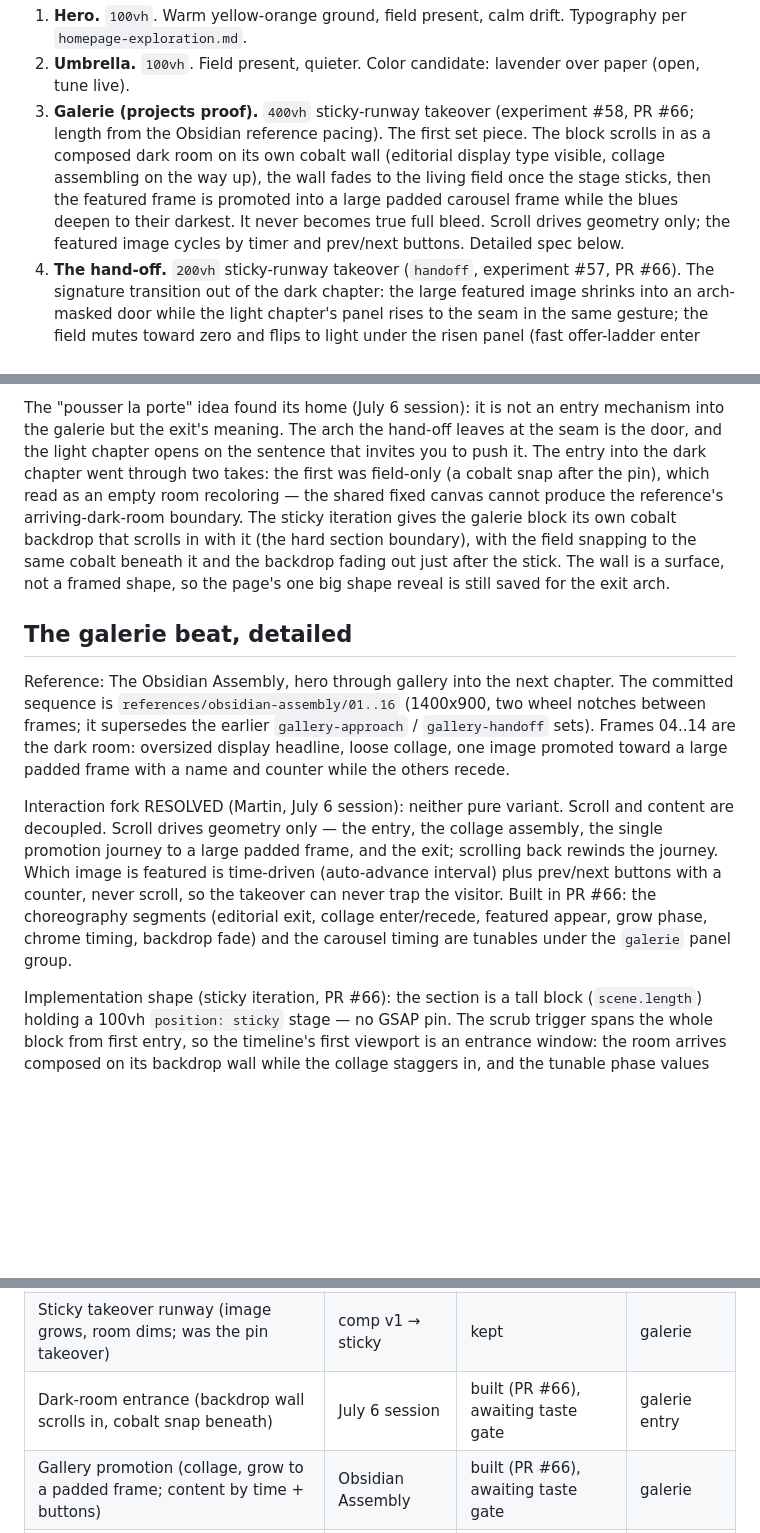
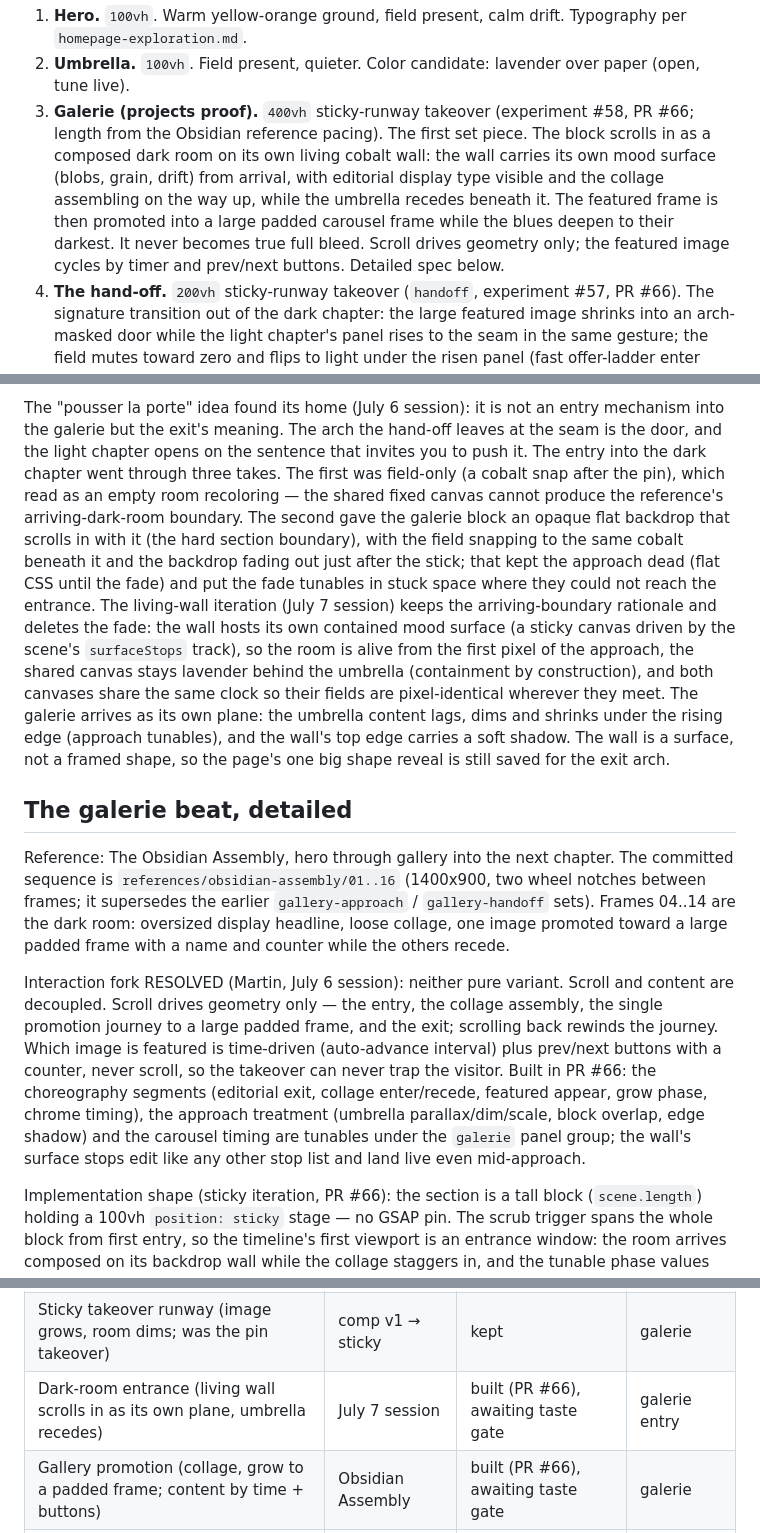
Before and after one commit to martinmoradi/jukkai, a Markdown page: docs/design/homepage-score.md, 3 parts joined by grey strips. Rendered like a GitHub page; blank space fills up the shorter version.

Commit message:
docs(design): record the living-wall iteration
Third take on the dark-chapter entry: the arriving-boundary rationale
stands, the fade is gone, the wall hosts its own contained mood surface
and the galerie arrives as a plane over the receding umbrella.

```diff
--- a/docs/design/homepage-score.md
+++ b/docs/design/homepage-score.md
@@ -48,13 +48,14 @@ trust strip stay freely scrollable, never pinned.
    over paper (open, tune live).
 3. **Galerie (projects proof).** `400vh` sticky-runway takeover (experiment
    #58, PR #66; length from the Obsidian reference pacing). The first set
-   piece. The block scrolls in as a composed dark room on its own cobalt
-   wall (editorial display type visible, collage assembling on the way up),
-   the wall fades to the living field once the stage sticks, then the
-   featured frame is promoted into a large padded carousel frame while the
-   blues deepen to their darkest. It never becomes true full bleed. Scroll
-   drives geometry only; the featured image cycles by timer and prev/next
-   buttons. Detailed spec below.
+   piece. The block scrolls in as a composed dark room on its own living
+   cobalt wall: the wall carries its own mood surface (blobs, grain, drift)
+   from arrival, with editorial display type visible and the collage
+   assembling on the way up, while the umbrella recedes beneath it. The
+   featured frame is then promoted into a large padded carousel frame while
+   the blues deepen to their darkest. It never becomes true full bleed.
+   Scroll drives geometry only; the featured image cycles by timer and
+   prev/next buttons. Detailed spec below.
 4. **The hand-off.** `200vh` sticky-runway takeover (`handoff`, experiment
    #57, PR #66). The signature transition out of the dark chapter: the
    large featured image shrinks into an arch-masked door while the light
@@ -75,14 +76,24 @@ The "pousser la porte" idea found its home (July 6 session): it is not an
 entry mechanism into the galerie but the exit's meaning. The arch the
 hand-off leaves at the seam is the door, and the light chapter opens on the
 sentence that invites you to push it. The entry into the dark chapter went
-through two takes: the first was field-only (a cobalt snap after the pin),
-which read as an empty room recoloring — the shared fixed canvas cannot
-produce the reference's arriving-dark-room boundary. The sticky iteration
-gives the galerie block its own cobalt backdrop that scrolls in with it
-(the hard section boundary), with the field snapping to the same cobalt
-beneath it and the backdrop fading out just after the stick. The wall is a
-surface, not a framed shape, so the page's one big shape reveal is still
-saved for the exit arch.
+through three takes. The first was field-only (a cobalt snap after the
+pin), which read as an empty room recoloring — the shared fixed canvas
+cannot produce the reference's arriving-dark-room boundary. The second gave
+the galerie block an opaque flat backdrop that scrolls in with it (the hard
+section boundary), with the field snapping to the same cobalt beneath it
+and the backdrop fading out just after the stick; that kept the approach
+dead (flat CSS until the fade) and put the fade tunables in stuck space
+where they could not reach the entrance. The living-wall iteration (July 7
+session) keeps the arriving-boundary rationale and deletes the fade: the
+wall hosts its own contained mood surface (a sticky canvas driven by the
+scene's `surfaceStops` track), so the room is alive from the first pixel
+of the approach, the shared canvas stays lavender behind the umbrella
+(containment by construction), and both canvases share the same clock so
+their fields are pixel-identical wherever they meet. The galerie arrives
+as its own plane: the umbrella content lags, dims and shrinks under the
+rising edge (approach tunables), and the wall's top edge carries a soft
+shadow. The wall is a surface, not a framed shape, so the page's one big
+shape reveal is still saved for the exit arch.
 
 ## The galerie beat, detailed
 
@@ -100,8 +111,10 @@ exit; scrolling back rewinds the journey. Which image is featured is
 time-driven (auto-advance interval) plus prev/next buttons with a counter,
 never scroll, so the takeover can never trap the visitor. Built in PR #66:
 the choreography segments (editorial exit, collage enter/recede, featured
-appear, grow phase, chrome timing, backdrop fade) and the carousel timing
-are tunables under the `galerie` panel group.
+appear, grow phase, chrome timing), the approach treatment (umbrella
+parallax/dim/scale, block overlap, edge shadow) and the carousel timing
+are tunables under the `galerie` panel group; the wall's surface stops
+edit like any other stop list and land live even mid-approach.
 
 Implementation shape (sticky iteration, PR #66): the section is a tall
 block (`scene.length`) holding a 100vh `position: sticky` stage — no GSAP
@@ -299,7 +312,7 @@ Martin designs from references, not briefs. The loop, per idea:
 | ------------------------------------------------------------------------------ | --------------------- | ----------------------------------- | -------------- |
 | Mood field (blob + grain, scroll-blended)                                      | Codrops depth gallery | kept                                | whole page     |
 | Sticky takeover runway (image grows, room dims; was the pin takeover)          | comp v1 → sticky      | kept                                | galerie        |
-| Dark-room entrance (backdrop wall scrolls in, cobalt snap beneath)             | July 6 session        | built (PR #66), awaiting taste gate | galerie entry  |
+| Dark-room entrance (living wall scrolls in as its own plane, umbrella recedes) | July 7 session        | built (PR #66), awaiting taste gate | galerie entry  |
 | Gallery promotion (collage, grow to a padded frame; content by time + buttons) | Obsidian Assembly     | built (PR #66), awaiting taste gate | galerie        |
 | Hand-off (dominant image shrinks into framed arch, tonal flip)                 | Obsidian Assembly     | built (PR #66), awaiting taste gate | galerie exit   |
 | Idle texture (field life while not scrolling)                                  | none yet              | candidate, needs refs               | ambient scenes |
```
